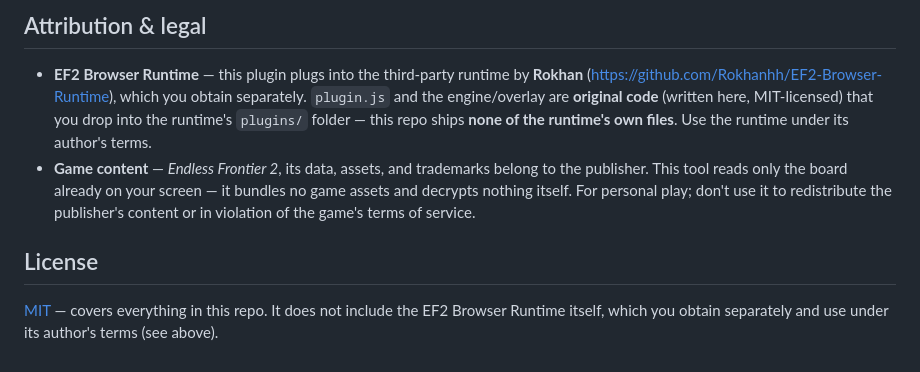
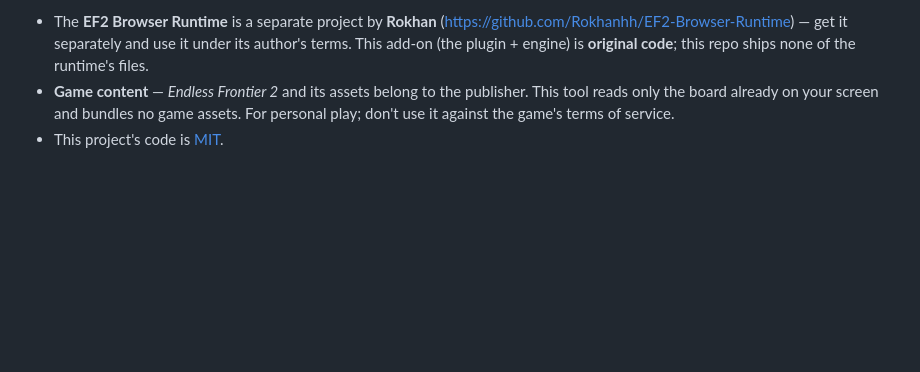
Before and after one commit to bkem-gif/ef2-fossil-solver, a Markdown page: README.md, the part around one of its changes. Rendered like a GitHub page; blank space fills up the shorter version.

```diff
--- a/README.md
+++ b/README.md
@@ -85,16 +77,7 @@ The mechanics it models:
-## Attribution & legal
-
-- **EF2 Browser Runtime** — this plugin plugs into the third-party runtime by **Rokhan**
-  (<https://github.com/Rokhanhh/EF2-Browser-Runtime>), which you obtain separately. `plugin.js` and the
-  engine/overlay are **original code** (written here, MIT-licensed) that you drop into the runtime's
-  `plugins/` folder — this repo ships **none of the runtime's own files**. Use the runtime under its
-  author's terms.
-- **Game content** — *Endless Frontier 2*, its data, assets, and trademarks belong to the publisher. This
-  tool reads only the board already on your screen — it bundles no game assets and decrypts nothing itself.
-  For personal play; don't use it to redistribute the publisher's content or in violation of the game's
-  terms of service.
-
-## License
-
-[MIT](LICENSE) — covers everything in this repo. It does not include the EF2 Browser Runtime itself, which
-you obtain separately and use under its author's terms (see above).
+- The **EF2 Browser Runtime** is a separate project by **Rokhan**
+  (<https://github.com/Rokhanhh/EF2-Browser-Runtime>) — get it separately and use it under its author's
+  terms. This add-on (the plugin + engine) is **original code**; this repo ships none of the runtime's files.
+- **Game content** — *Endless Frontier 2* and its assets belong to the publisher. This tool reads only the
+  board already on your screen and bundles no game assets. For personal play; don't use it against the
+  game's terms of service.
+- This project's code is [MIT](LICENSE).
```
Also changed, not shown: other parts of README.md (+53 -61 lines).
